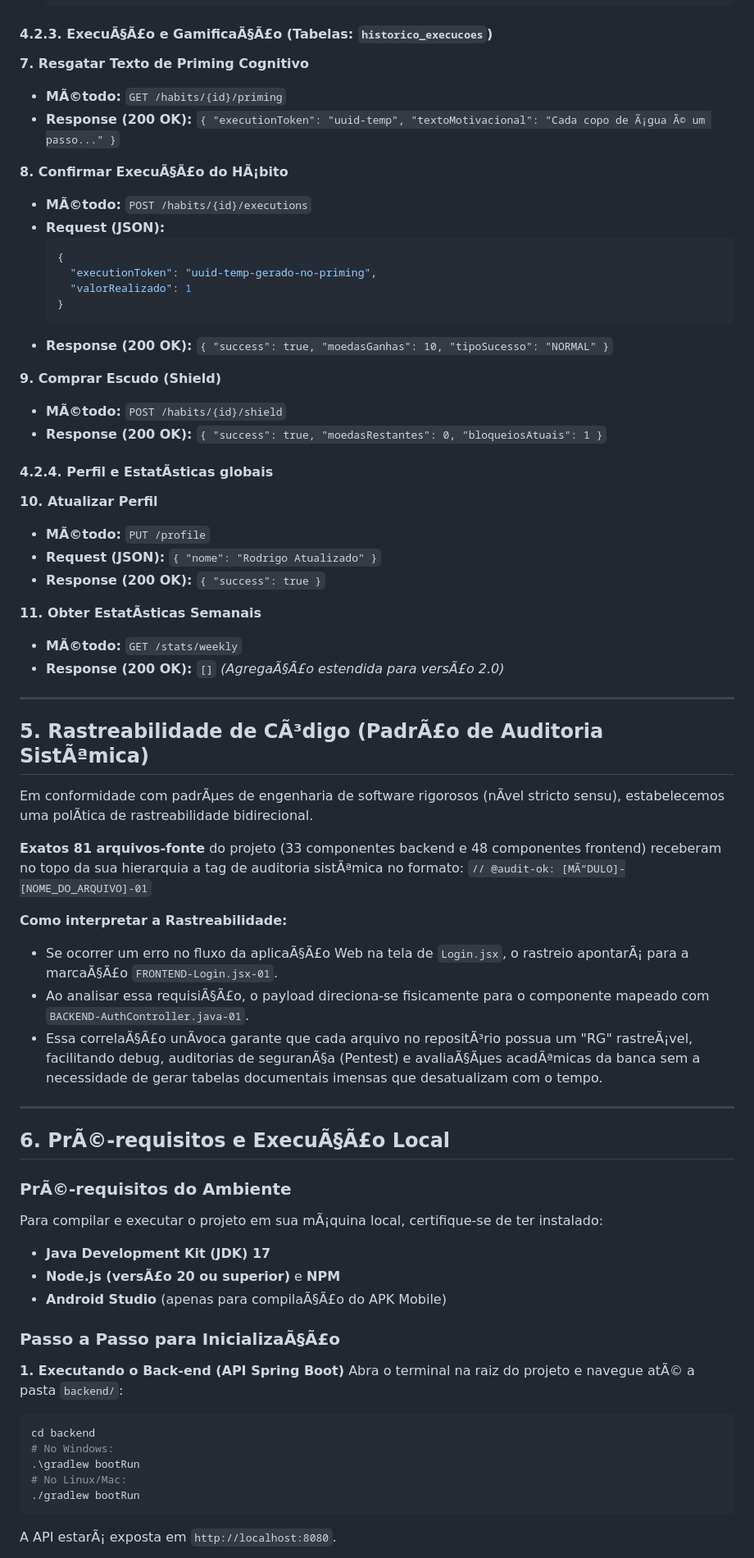
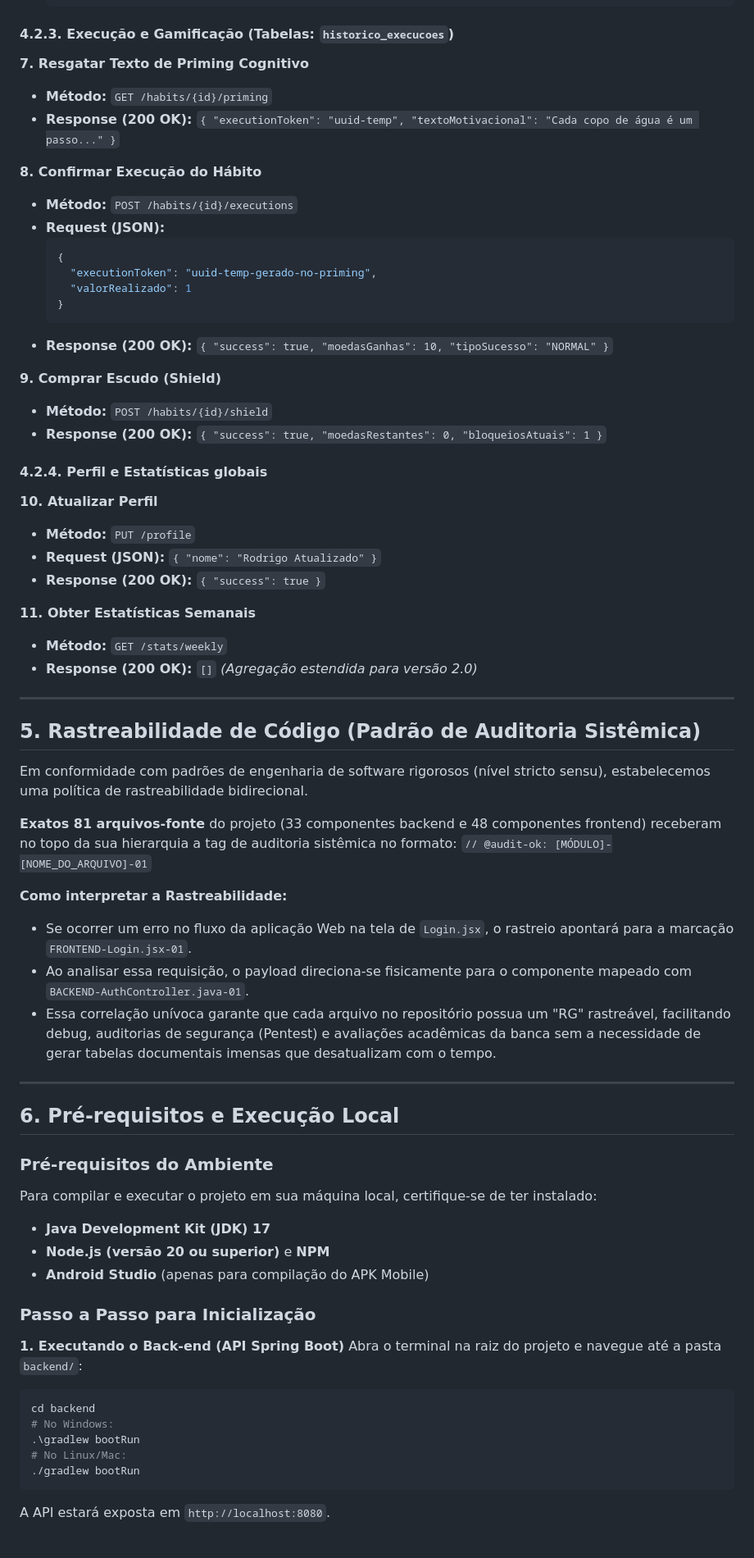
Before and after one commit to Rodrimir/tempo-claro-tcc-tsi, a Markdown page: README.md, the part around one of its changes. Shown at 82% size. GitHub-like rendering.

````diff
--- a/README.md
+++ b/README.md
@@ -178,13 +178,13 @@ Todas as requisiÃ§Ãµes (exceto os mÃ©todos de AutenticaÃ§Ã£o) exigem o
   }
   ```
 
-#### 4.2.3. ExecuÃ§Ã£o e GamificaÃ§Ã£o (Tabelas: `historico_execucoes`)
+#### 4.2.3. Execução e Gamificação (Tabelas: `historico_execucoes`)
 **7. Resgatar Texto de Priming Cognitivo**
-- **MÃ©todo:** `GET /habits/{id}/priming`
-- **Response (200 OK):** `{ "executionToken": "uuid-temp", "textoMotivacional": "Cada copo de Ã¡gua Ã© um passo..." }`
+- **Método:** `GET /habits/{id}/priming`
+- **Response (200 OK):** `{ "executionToken": "uuid-temp", "textoMotivacional": "Cada copo de água é um passo..." }`
 
-**8. Confirmar ExecuÃ§Ã£o do HÃ¡bito**
-- **MÃ©todo:** `POST /habits/{id}/executions`
+**8. Confirmar Execução do Hábito**
+- **Método:** `POST /habits/{id}/executions`
 - **Request (JSON):**
   ```json
   {
@@ -195,47 +195,47 @@ Todas as requisiÃ§Ãµes (exceto os mÃ©todos de AutenticaÃ§Ã£o) exigem o
 - **Response (200 OK):** `{ "success": true, "moedasGanhas": 10, "tipoSucesso": "NORMAL" }`
 
 **9. Comprar Escudo (Shield)**
-- **MÃ©todo:** `POST /habits/{id}/shield`
+- **Método:** `POST /habits/{id}/shield`
 - **Response (200 OK):** `{ "success": true, "moedasRestantes": 0, "bloqueiosAtuais": 1 }`
 
-#### 4.2.4. Perfil e EstatÃ­sticas globais
+#### 4.2.4. Perfil e Estatísticas globais
 **10. Atualizar Perfil**
-- **MÃ©todo:** `PUT /profile`
+- **Método:** `PUT /profile`
 - **Request (JSON):** `{ "nome": "Rodrigo Atualizado" }`
 - **Response (200 OK):** `{ "success": true }`
 
-**11. Obter EstatÃ­sticas Semanais**
-- **MÃ©todo:** `GET /stats/weekly`
-- **Response (200 OK):** `[]` *(AgregaÃ§Ã£o estendida para versÃ£o 2.0)*
+**11. Obter Estatísticas Semanais**
+- **Método:** `GET /stats/weekly`
+- **Response (200 OK):** `[]` *(Agregação estendida para versão 2.0)*
 
 ---
 
-## 5. Rastreabilidade de CÃ³digo (PadrÃ£o de Auditoria SistÃªmica)
+## 5. Rastreabilidade de Código (Padrão de Auditoria Sistêmica)
 
-Em conformidade com padrÃµes de engenharia de software rigorosos (nÃ­vel stricto sensu), estabelecemos uma polÃ­tica de rastreabilidade bidirecional.
+Em conformidade com padrões de engenharia de software rigorosos (nível stricto sensu), estabelecemos uma política de rastreabilidade bidirecional.
 
-**Exatos 81 arquivos-fonte** do projeto (33 componentes backend e 48 componentes frontend) receberam no topo da sua hierarquia a tag de auditoria sistÃªmica no formato:
-`// @audit-ok: [MÃ“DULO]-[NOME_DO_ARQUIVO]-01`
+**Exatos 81 arquivos-fonte** do projeto (33 componentes backend e 48 componentes frontend) receberam no topo da sua hierarquia a tag de auditoria sistêmica no formato:
+`// @audit-ok: [MÓDULO]-[NOME_DO_ARQUIVO]-01`
 
 **Como interpretar a Rastreabilidade:**
-- Se ocorrer um erro no fluxo da aplicaÃ§Ã£o Web na tela de `Login.jsx`, o rastreio apontarÃ¡ para a marcaÃ§Ã£o `FRONTEND-Login.jsx-01`.
-- Ao analisar essa requisiÃ§Ã£o, o payload direciona-se fisicamente para o componente mapeado com `BACKEND-AuthController.java-01`.
-- Essa correlaÃ§Ã£o unÃ­voca garante que cada arquivo no repositÃ³rio possua um "RG" rastreÃ¡vel, facilitando debug, auditorias de seguranÃ§a (Pentest) e avaliaÃ§Ãµes acadÃªmicas da banca sem a necessidade de gerar tabelas documentais imensas que desatualizam com o tempo.
+- Se ocorrer um erro no fluxo da aplicação Web na tela de `Login.jsx`, o rastreio apontará para a marcação `FRONTEND-Login.jsx-01`.
+- Ao analisar essa requisição, o payload direciona-se fisicamente para o componente mapeado com `BACKEND-AuthController.java-01`.
+- Essa correlação unívoca garante que cada arquivo no repositório possua um "RG" rastreável, facilitando debug, auditorias de segurança (Pentest) e avaliações acadêmicas da banca sem a necessidade de gerar tabelas documentais imensas que desatualizam com o tempo.
 
 ---
 
-## 6. PrÃ©-requisitos e ExecuÃ§Ã£o Local
+## 6. Pré-requisitos e Execução Local
 
-### PrÃ©-requisitos do Ambiente
-Para compilar e executar o projeto em sua mÃ¡quina local, certifique-se de ter instalado:
+### Pré-requisitos do Ambiente
+Para compilar e executar o projeto em sua máquina local, certifique-se de ter instalado:
 - **Java Development Kit (JDK) 17**
-- **Node.js (versÃ£o 20 ou superior)** e **NPM**
-- **Android Studio** (apenas para compilaÃ§Ã£o do APK Mobile)
+- **Node.js (versão 20 ou superior)** e **NPM**
+- **Android Studio** (apenas para compilação do APK Mobile)
 
-### Passo a Passo para InicializaÃ§Ã£o
+### Passo a Passo para Inicialização
 
 **1. Executando o Back-end (API Spring Boot)**
-Abra o terminal na raiz do projeto e navegue atÃ© a pasta `backend/`:
+Abra o terminal na raiz do projeto e navegue até a pasta `backend/`:
 ```bash
 cd backend
 # No Windows:
@@ -243,6 +243,6 @@ cd backend
 # No Linux/Mac:
 ./gradlew bootRun
 ```
-A API estarÃ¡ exposta em `http://localhost:8080`.
+A API estará exposta em `http://localhost:8080`.
 
 **2. Executando o Front-end (React/Vite)**
````
Also changed, not shown: other parts of README.md (+56 -56 lines).
